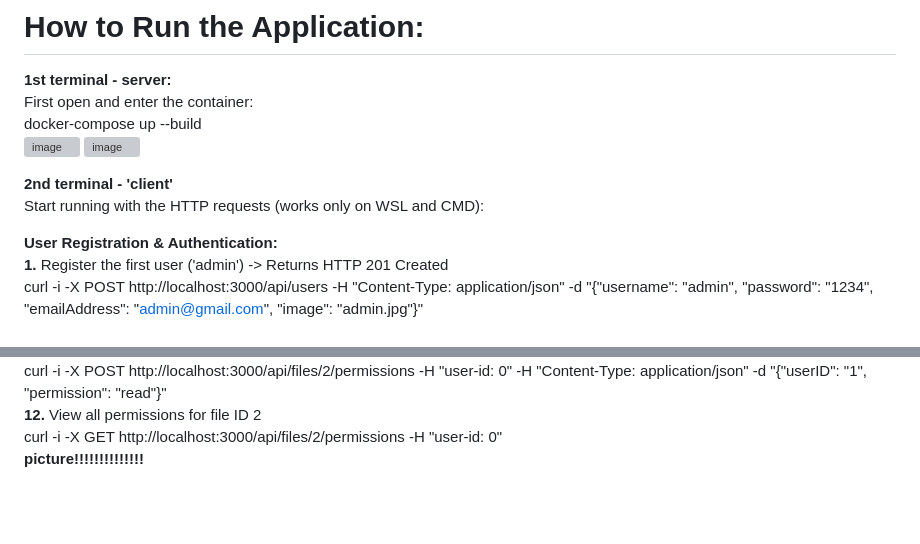
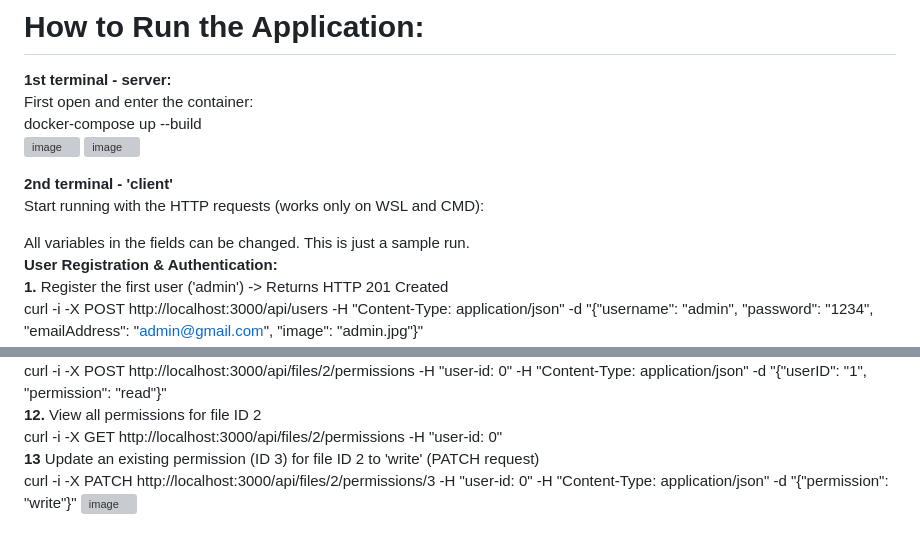
Before and after one commit to ayeletbaynash/Drive-App, a Markdown page: README.md, 2 parts joined by grey strips. Rendered like a GitHub page; blank space fills up the shorter version; grey boxes are pictures that could not be loaded.

```diff
--- a/README.md
+++ b/README.md
@@ -37,6 +37,7 @@ docker-compose up --build
 **2nd terminal - 'client'**
 Start running with the HTTP requests (works only on WSL and CMD):
 
+All variables in the fields can be changed. This is just a sample run.
 **User Registration & Authentication:**
 **1.** Register the first user ('admin') -> Returns HTTP 201 Created
 curl -i -X POST http://localhost:3000/api/users -H "Content-Type: application/json" -d "{\"username\": \"admin\", \"password\": \"1234\", \"emailAddress\": \"admin@gmail.com\", \"image\": \"admin.jpg\"}"
@@ -65,4 +67,6 @@ curl -i -X POST http://localhost:3000/api/files -H "user-id: 0" -H "Content-Type
 curl -i -X POST http://localhost:3000/api/files/2/permissions -H "user-id: 0" -H "Content-Type: application/json" -d "{\"userID\": \"1\", \"permission\": \"read\"}"
 **12.** View all permissions for file ID 2
 curl -i -X GET http://localhost:3000/api/files/2/permissions -H "user-id: 0"
-**picture!!!!!!!!!!!!!!**
+**13** Update an existing permission (ID 3) for file ID 2 to 'write' (PATCH request)
+curl -i -X PATCH http://localhost:3000/api/files/2/permissions/3 -H "user-id: 0" -H "Content-Type: application/json" -d "{\"permission\": \"write\"}"
+<img width="1600" height="928" alt="image" src="https://github.com/user-attachments/assets/8602caf4-b9c7-4989-8a5e-5d8778481017" />
```
Also changed, not shown: other parts of README.md (+2 -1 lines).
